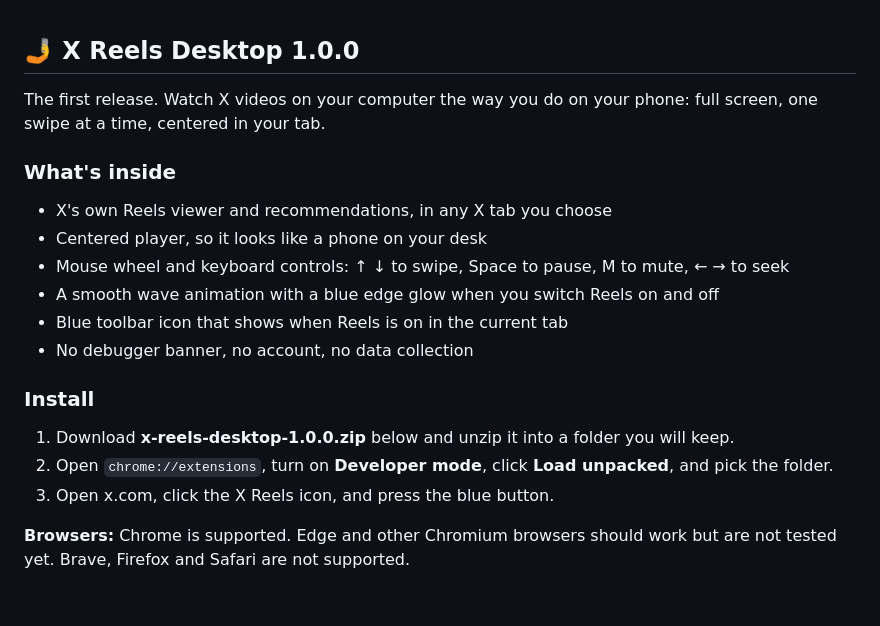
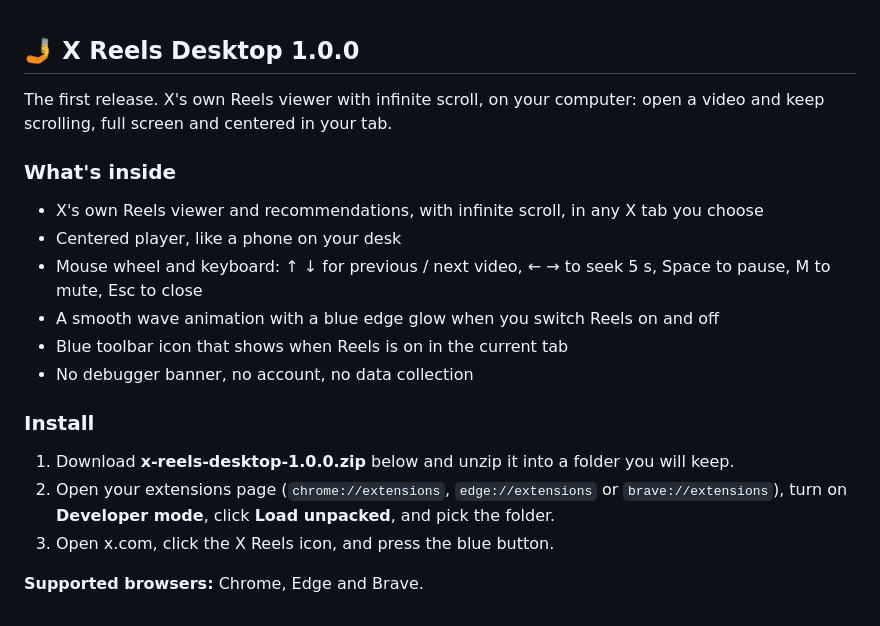
Before and after one commit to Eng-MohamedHosny/x-reels-desktop, a Markdown page: .github/RELEASE_NOTES_v1.0.0.md, the part around the change. GitHub-like rendering.

```diff
--- a/.github/RELEASE_NOTES_v1.0.0.md
+++ b/.github/RELEASE_NOTES_v1.0.0.md
@@ -1,18 +1,18 @@
 ## 🤳 X Reels Desktop 1.0.0
 
-The first release. Watch X videos on your computer the way you do on your phone: full screen, one swipe at a time, centered in your tab.
+The first release. X's own Reels viewer with infinite scroll, on your computer: open a video and keep scrolling, full screen and centered in your tab.
 
 ### What's inside
-- X's own Reels viewer and recommendations, in any X tab you choose
-- Centered player, so it looks like a phone on your desk
-- Mouse wheel and keyboard controls: ↑ ↓ to swipe, Space to pause, M to mute, ← → to seek
+- X's own Reels viewer and recommendations, with infinite scroll, in any X tab you choose
+- Centered player, like a phone on your desk
+- Mouse wheel and keyboard: ↑ ↓ for previous / next video, ← → to seek 5 s, Space to pause, M to mute, Esc to close
 - A smooth wave animation with a blue edge glow when you switch Reels on and off
 - Blue toolbar icon that shows when Reels is on in the current tab
 - No debugger banner, no account, no data collection
 
 ### Install
 1. Download **x-reels-desktop-1.0.0.zip** below and unzip it into a folder you will keep.
-2. Open `chrome://extensions`, turn on **Developer mode**, click **Load unpacked**, and pick the folder.
+2. Open your extensions page (`chrome://extensions`, `edge://extensions` or `brave://extensions`), turn on **Developer mode**, click **Load unpacked**, and pick the folder.
 3. Open x.com, click the X Reels icon, and press the blue button.
 
-**Browsers:** Chrome is supported. Edge and other Chromium browsers should work but are not tested yet. Brave, Firefox and Safari are not supported.
+**Supported browsers:** Chrome, Edge and Brave.
```
Also changed, not shown: CHANGELOG.md (+3 -2 lines), README.md (+33 -25 lines), docs/images/before-after.png (deleted), docs/images/browsers/brave.png (added), docs/images/browsers/chrome.png (added), docs/images/browsers/edge.png (added).
